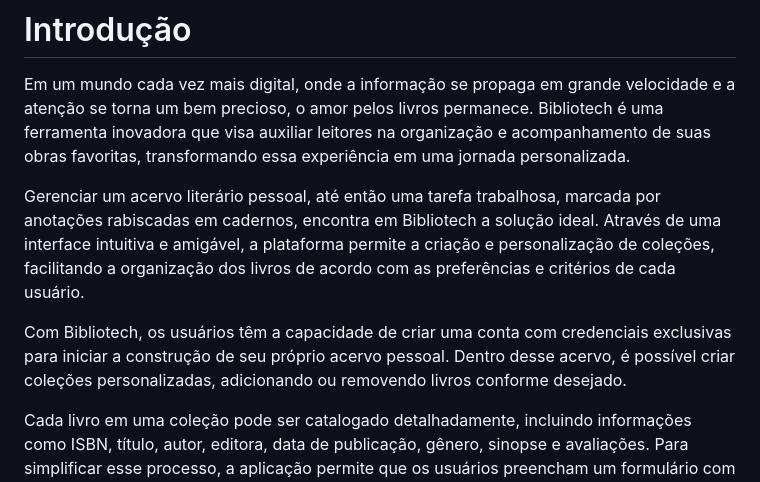
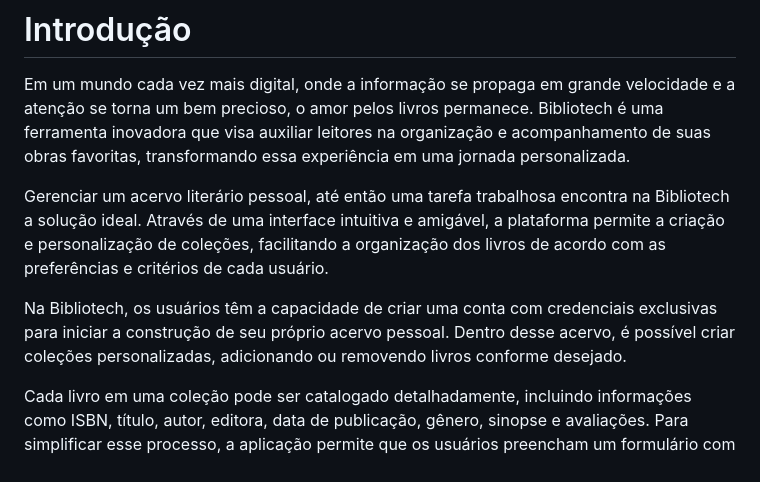
Before and after one commit to ICEI-PUC-Minas-PMV-SI/pmv-si-2024-1-pe6-t1-g1-gestao-de-acervo-literario-pessoal, a Markdown page: docs/contexto.md, the part around the change. GitHub-like rendering.

```diff
--- a/docs/contexto.md
+++ b/docs/contexto.md
@@ -2,9 +2,9 @@
 
  Em um mundo cada vez mais digital, onde a informação se propaga em grande velocidade e a atenção se torna um bem precioso, o amor pelos livros permanece. Bibliotech é uma ferramenta inovadora que visa auxiliar leitores na organização e acompanhamento de suas obras favoritas, transformando essa experiência em uma jornada personalizada.
 
- Gerenciar um acervo literário pessoal, até então uma tarefa trabalhosa, marcada por anotações rabiscadas em cadernos, encontra em Bibliotech a solução ideal. Através de uma interface intuitiva e amigável, a plataforma permite a criação e personalização de coleções, facilitando a organização dos livros de acordo com as preferências e critérios de cada usuário.
+ Gerenciar um acervo literário pessoal, até então uma tarefa trabalhosa encontra na Bibliotech a solução ideal. Através de uma interface intuitiva e amigável, a plataforma permite a criação e personalização de coleções, facilitando a organização dos livros de acordo com as preferências e critérios de cada usuário.
 
- Com Bibliotech, os usuários têm a capacidade de criar uma conta com credenciais exclusivas para iniciar a construção de seu próprio acervo pessoal. Dentro desse acervo, é possível criar coleções personalizadas, adicionando ou removendo livros conforme desejado.
+ Na Bibliotech, os usuários têm a capacidade de criar uma conta com credenciais exclusivas para iniciar a construção de seu próprio acervo pessoal. Dentro desse acervo, é possível criar coleções personalizadas, adicionando ou removendo livros conforme desejado.
 
  Cada livro em uma coleção pode ser catalogado detalhadamente, incluindo informações como ISBN, título, autor, editora, data de publicação, gênero, sinopse e avaliações. Para simplificar esse processo, a aplicação permite que os usuários preencham um formulário com o ISBN do livro. Ao acessar uma coleção, os usuários podem visualizar a lista de livros e, ao clicar em um livro específico, ter acesso a todos os seus detalhes.
 
```
